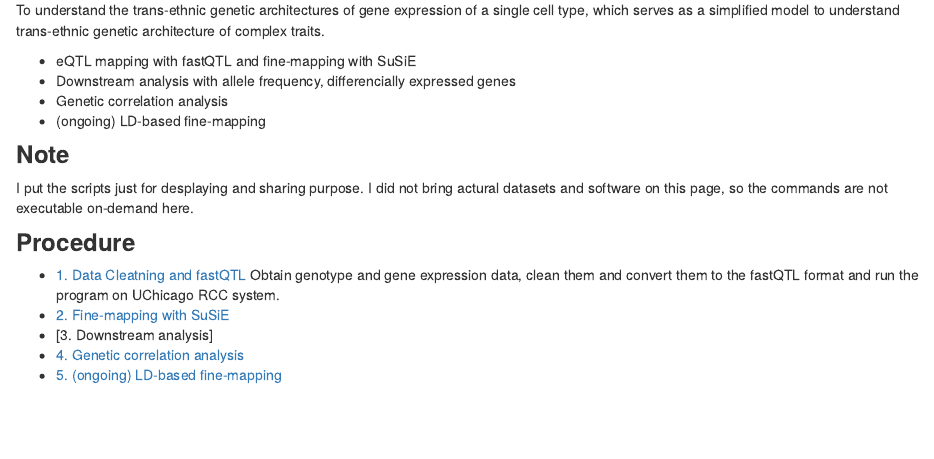
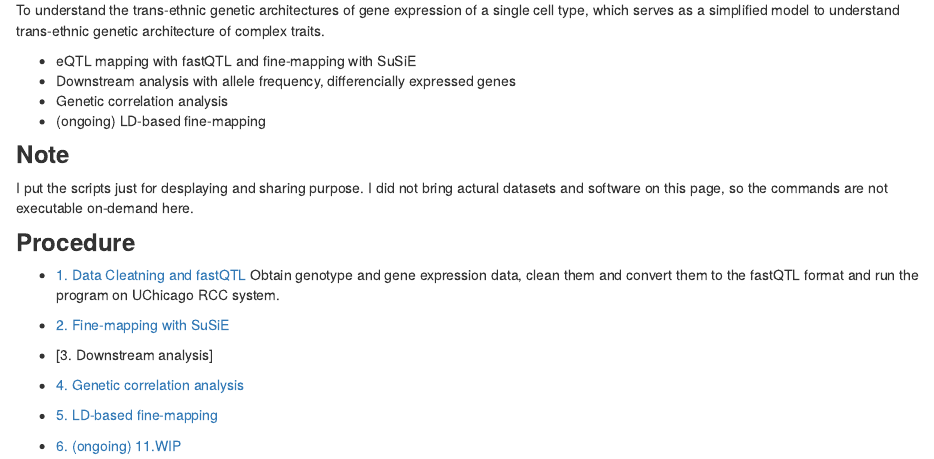
Before and after one commit to mariesaitou/cross_ancestory_LCL, an R Markdown document (analysis/index.Rmd): the page in a window 1100 px wide, from 170 px down. Rendered offline with R 4.5, knitr and Pandoc, with nearby package versions; drawn as R Markdown's standard HTML page in place of the format the file asks for.

Commit message:
Start workflowr project.

```diff
--- a/analysis/index.Rmd
+++ b/analysis/index.Rmd
@@ -28,4 +28,6 @@ Obtain genotype and gene expression data, clean them and convert them to the fas
 * [2. Fine-mapping with SuSiE](susie.html)
 * [3. Downstream analysis]
 * [4. Genetic correlation analysis](correl.html)
-* [5. (ongoing) LD-based fine-mapping](varLD.html)
+* [5. LD-based fine-mapping](varLD.html)
+
+* [6. (ongoing) 11.WIP](11.WIP.html)
```
